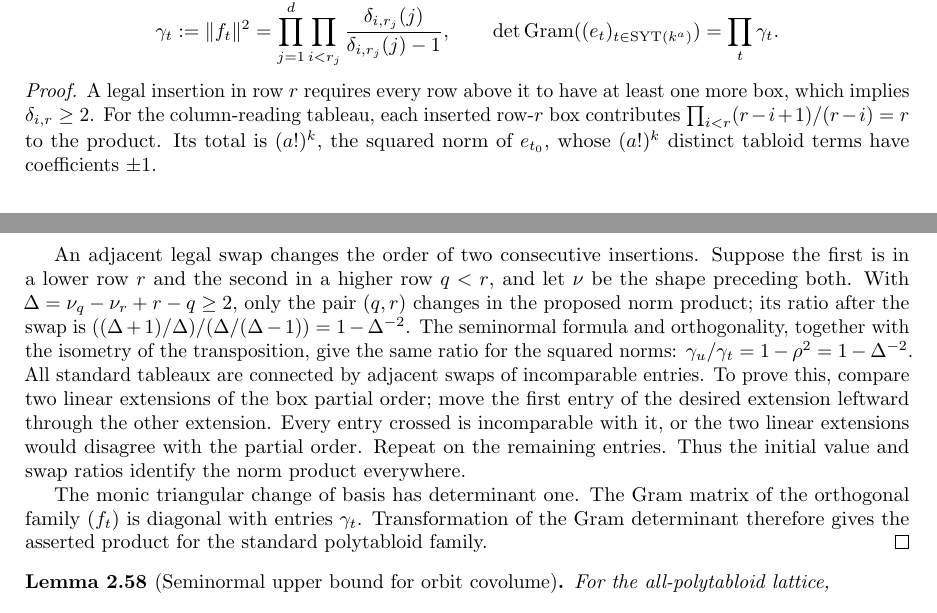
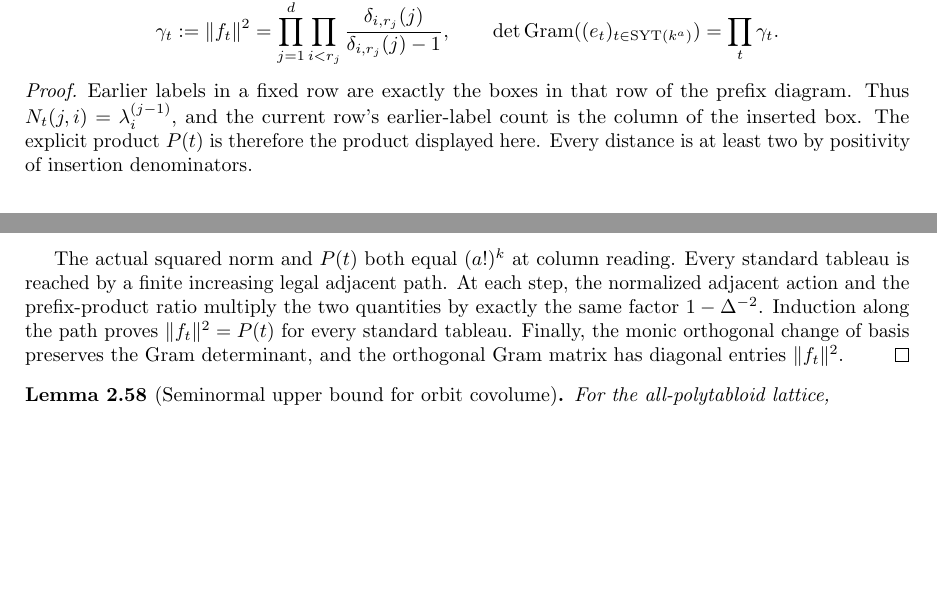
Before and after one commit to YijunYuan/AdelicBostConjecture, a LaTeX thesis (blueprint/src/web.tex, which reads blueprint/src/specht.tex): two parts of pages 22 and 23 of 41, joined at a grey line, cut so that both start at the same text, the shorter picture padded with empty space. Compiled offline with pdfLaTeX.

Commit message:
Prove the rectangular seminormal Gram formula and orbit covolume bound
Summary: Checked increasing paths identify the actual monic squared norms with the explicit prefix product; the standard Gram identity now supplies an unconditional average logarithmic bound for the canonical integral orbit lattice.
Archon-Commit: agent
Archon-Run: 0003
Archon-Role: horizon
Archon-Session: 0021-horizon-BOST-SPECHT
Archon-Task: BOST-SPECHT
Archon-Projects: BostConjecture

```diff
--- a/blueprint/src/specht.tex
+++ b/blueprint/src/specht.tex
@@ -1230,40 +1231,27 @@ Then each relevant $\delta$ is at least two, and
 \]
 \end{lemma}
 \begin{proof}
-A legal insertion in row $r$ requires every row above it to have at
-least one more box, which implies $\delta_{i,r}\geq2$.
-For the column-reading tableau, each inserted row-$r$ box contributes
-$\prod_{i<r}(r-i+1)/(r-i)=r$ to the product. Its total is $(a!)^k$,
-the squared norm of $e_{t_0}$, whose $(a!)^k$ distinct tabloid terms
-have coefficients $\pm1$.
+Earlier labels in a fixed row are exactly the boxes in that row of the
+prefix diagram. Thus $N_t(j,i)=\lambda_i^{(j-1)}$, and the current
+row's earlier-label count is the column of the inserted box. The
+explicit product $P(t)$ is therefore the product displayed here.
+Every distance is at least two by positivity of insertion denominators.
 
-An adjacent legal swap changes the order of two consecutive insertions.
-Suppose the first is in a lower row $r$ and the second in a higher
-row $q<r$, and let $\nu$ be the shape preceding both. With
-$\Delta=\nu_q-\nu_r+r-q\geq2$, only the pair $(q,r)$ changes in
-the proposed norm product; its ratio after the swap is
-$((\Delta+1)/\Delta)/(\Delta/(\Delta-1))=1-\Delta^{-2}$.
-The seminormal formula and orthogonality, together with the isometry
-of the transposition, give the same ratio for the squared norms:
-$\gamma_u/\gamma_t=1-\rho^2=1-\Delta^{-2}$.
-All standard tableaux are connected by adjacent swaps of incomparable
-entries. To prove this, compare two linear extensions of the box
-partial order; move the first entry of the desired extension leftward
-through the other extension. Every entry crossed is incomparable with
-it, or the two linear extensions would disagree with the partial
-order. Repeat on the remaining entries. Thus the initial value and
-swap ratios identify the norm product everywhere.
-
-The monic triangular change of basis has determinant one. The Gram
-matrix of the orthogonal family $(f_t)$ is diagonal with entries
-$\gamma_t$. Transformation of the Gram determinant therefore gives
-the asserted product for the standard polytabloid family.
+The actual squared norm and $P(t)$ both equal $(a!)^k$ at column
+reading. Every standard tableau is reached by a finite increasing
+legal adjacent path. At each step, the normalized adjacent action
+and the prefix-product ratio multiply the two quantities by exactly
+the same factor $1-\Delta^{-2}$. Induction along the path proves
+$\|f_t\|^2=P(t)$ for every standard tableau. Finally, the monic
+orthogonal change of basis preserves the Gram determinant, and the
+orthogonal Gram matrix has diagonal entries $\|f_t\|^2$.
 \end{proof}
 
 \begin{lemma}[Seminormal upper bound for orbit covolume]
 \label{lem:seminormal-covolume}
-\uses{lem:seminormal-norms,lem:real-standard-basis,lem:standard-gram-covolume}
-\source{bost-specht-manuscript:page-0005,bost-specht-manuscript:page-0006}\notready
+\uses{lem:seminormal-norms,lem:real-standard-basis,lem:standard-gram-covolume,lem:rectangular-covolume-nonneg}
+\lean{BostConjecture.Specht.two_mul_log_covolume_le_sum_log_prefixNormProduct,BostConjecture.Specht.two_mul_rectangleLogCovolume_le_average_log_prefixNormProduct}
+\source{bost-specht-manuscript:page-0005,bost-specht-manuscript:page-0006}\leanok
 For the all-polytabloid lattice,
 \[
  0\leq2c_a(d)\leq\mathbb E_{t\in\SYT(k^a)}\log\gamma_t.
```
Also changed, not shown: blueprint/src/specht.tex (3 more changed lines), 1 other file.
